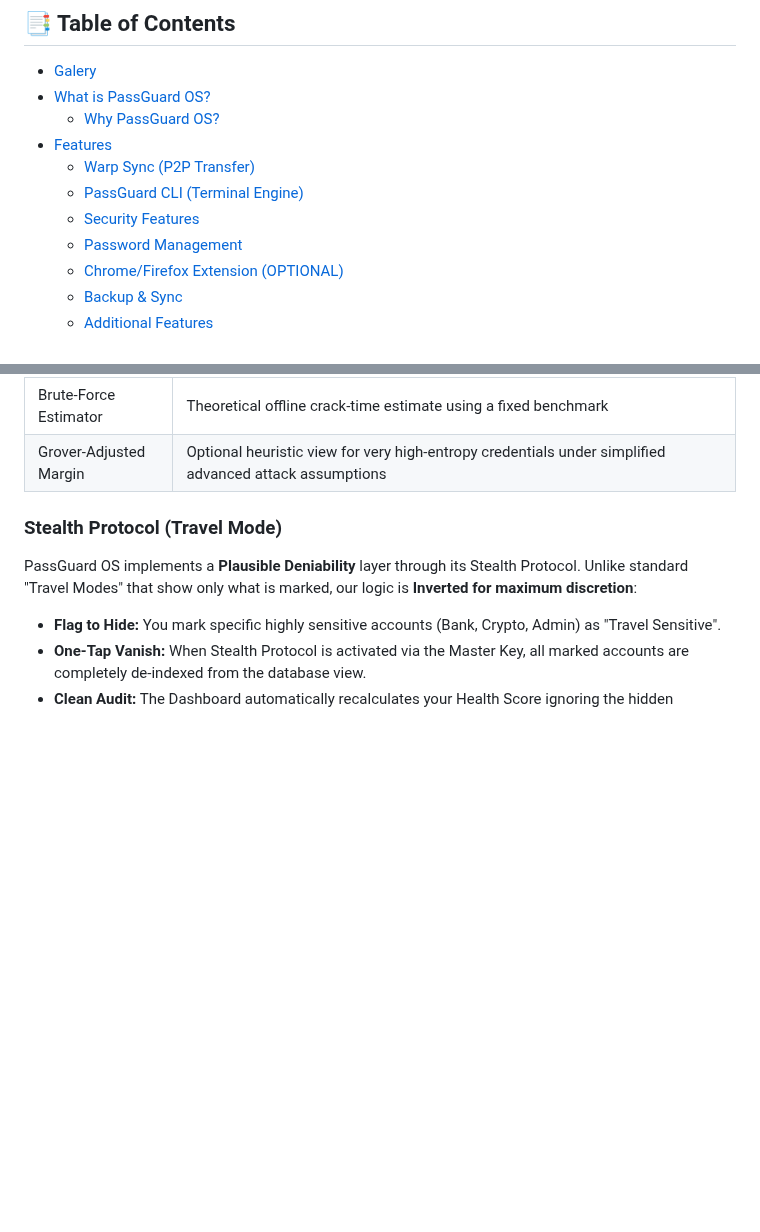
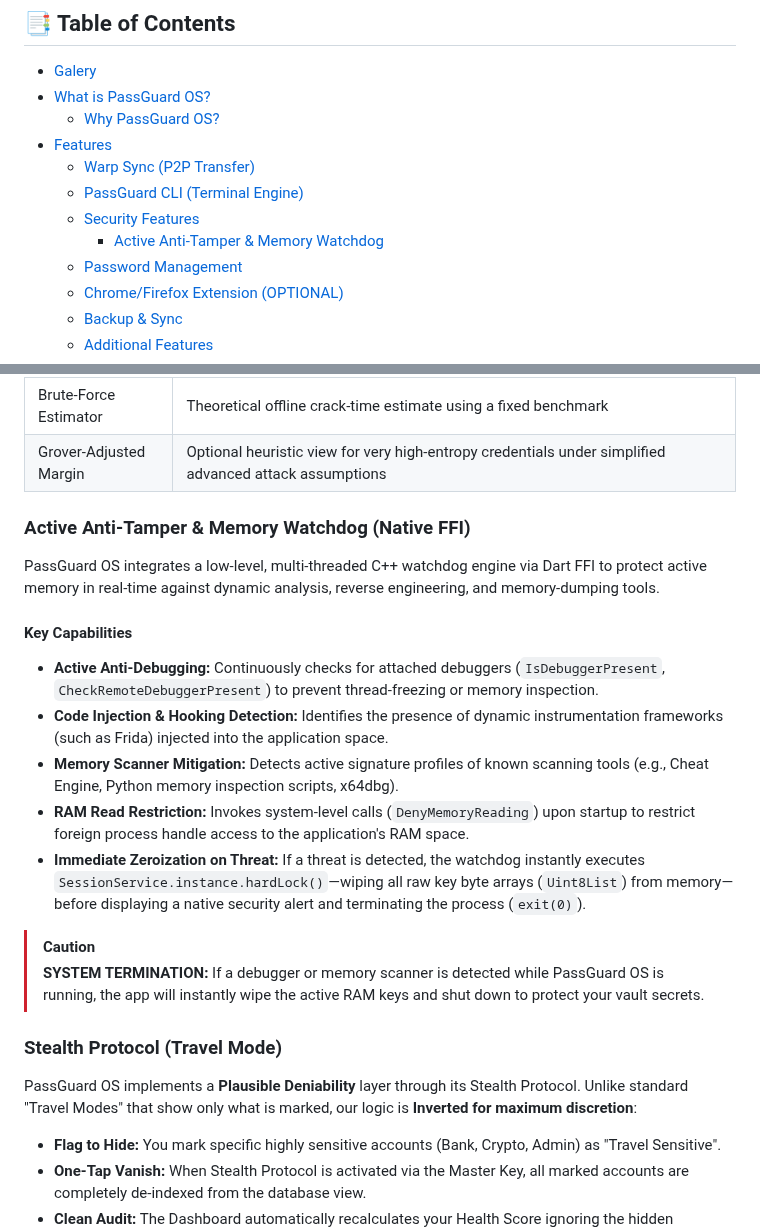
Before and after one commit to Nooch98/PassGuard-OS, a Markdown page: README.md, 2 parts joined by grey strips. Rendered like a GitHub page; blank space fills up the shorter version.

Commit message:
Add Active Anti-Tamper & Memory Watchdog section
Added section on Active Anti-Tamper & Memory Watchdog detailing its capabilities and system termination precautions.

```diff
--- a/README.md
+++ b/README.md
@@ -25,6 +25,7 @@
     - [Warp Sync (P2P Transfer)](#warp-sync-p2p-transfer)
     - [PassGuard CLI (Terminal Engine)](#passguard-cli-terminal-engine)
     - [Security Features](#security-features)
+        - [Active Anti-Tamper & Memory Watchdog](#active-anti-tamper--memory-watchdog-native-ffi)
     - [Password Management](#password-management)
     - [Chrome/Firefox Extension (OPTIONAL)](#chromefirefox-extension-optional)
     - [Backup & Sync](#backup--sync)
@@ -244,6 +245,20 @@ $ pg audit
 | Isolate Computing | Offloads decryption and audit tasks to a separate CPU thread to prevent memory-sniffing on the main thread during idle. |
 | Brute-Force Estimator | Theoretical offline crack-time estimate using a fixed benchmark |
 | Grover-Adjusted Margin | Optional heuristic view for very high-entropy credentials under simplified advanced attack assumptions |
+
+### Active Anti-Tamper & Memory Watchdog (Native FFI)
+
+PassGuard OS integrates a low-level, multi-threaded C++ watchdog engine via Dart FFI to protect active memory in real-time against dynamic analysis, reverse engineering, and memory-dumping tools.
+
+#### Key Capabilities
+* **Active Anti-Debugging:** Continuously checks for attached debuggers (`IsDebuggerPresent`, `CheckRemoteDebuggerPresent`) to prevent thread-freezing or memory inspection.
+* **Code Injection & Hooking Detection:** Identifies the presence of dynamic instrumentation frameworks (such as Frida) injected into the application space.
+* **Memory Scanner Mitigation:** Detects active signature profiles of known scanning tools (e.g., Cheat Engine, Python memory inspection scripts, x64dbg).
+* **RAM Read Restriction:** Invokes system-level calls (`DenyMemoryReading`) upon startup to restrict foreign process handle access to the application's RAM space.
+* **Immediate Zeroization on Threat:** If a threat is detected, the watchdog instantly executes `SessionService.instance.hardLock()`—wiping all raw key byte arrays (`Uint8List`) from memory—before displaying a native security alert and terminating the process (`exit(0)`).
+
+> [!CAUTION]
+> **SYSTEM TERMINATION:** If a debugger or memory scanner is detected while PassGuard OS is running, the app will instantly wipe the active RAM keys and shut down to protect your vault secrets.
 
 ### Stealth Protocol (Travel Mode)
 PassGuard OS implements a **Plausible Deniability** layer through its Stealth Protocol. Unlike standard "Travel Modes" that show only what is marked, our logic is **Inverted for maximum discretion**:
```
